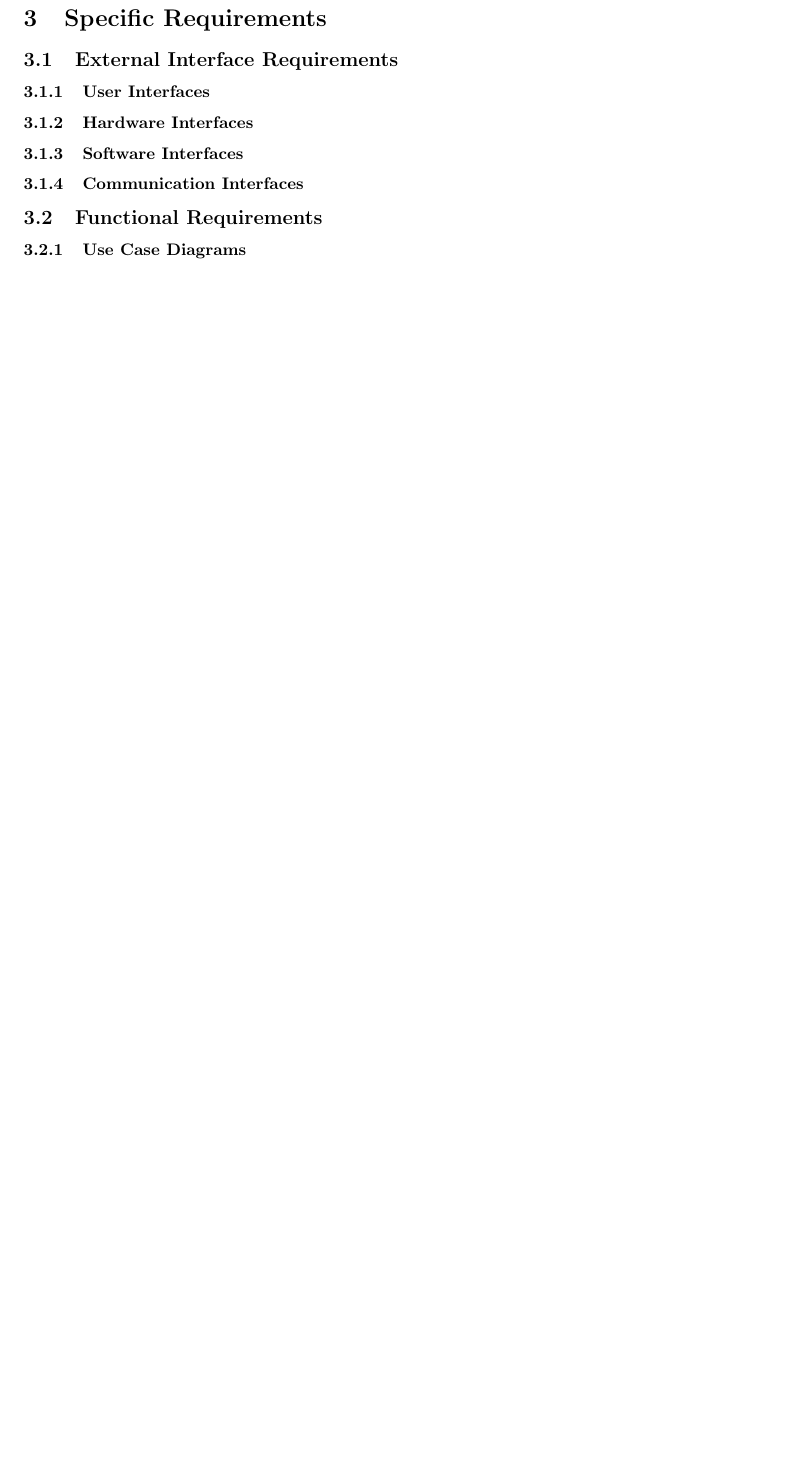
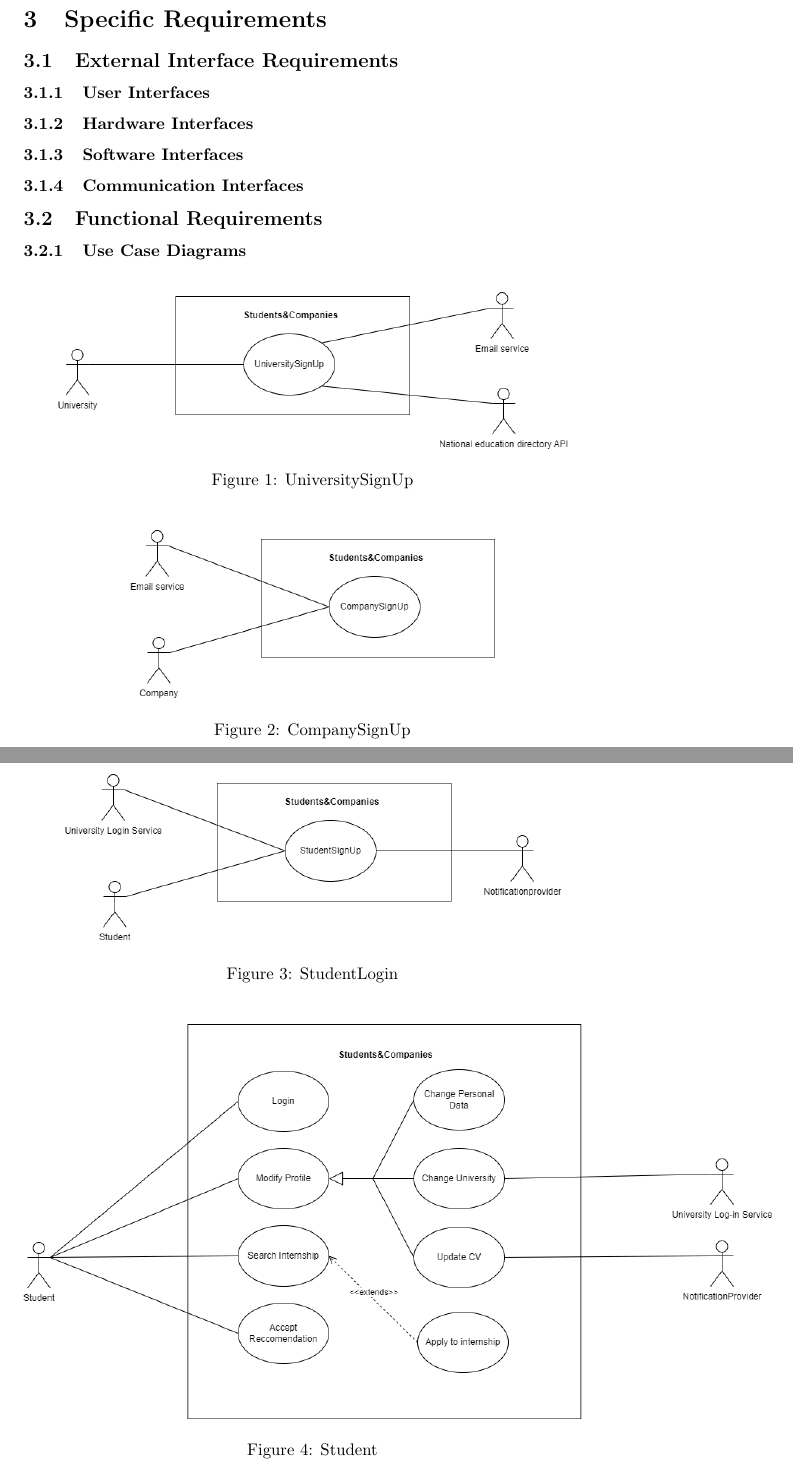
Before and after one commit to alesalv0/RattiSalvatoreYalcin, a LaTeX document (RASD.tex): part of page 13 of 13 before the commit and two parts of pages 12 and 13 of 15 after it, the two joined at a grey line, cut so that both start at the same text, the shorter picture padded with empty space. Compiled offline with pdfLaTeX.

Commit message:
use case diagrams over

```diff
--- a/RASD.tex
+++ b/RASD.tex
@@ -1,5 +1,6 @@
 \documentclass{article}
 \usepackage{graphicx} % Required for inserting images
+\usepackage{float}
 
 \begin{document}
 
@@ -196,3 +197,25 @@ An EmailService is needed, because in the registration process a verifcation ema
 \subsubsection{Communication Interfaces}
 \subsection{Functional Requirements}
 \subsubsection{Use Case Diagrams}
+\begin{figure}[H]
+    \centering
+    \includegraphics[scale = 0.45]{figures/UniversityLogin.drawio.png}
+    \caption{UniversitySignUp}
+    \centering
+\end{figure}
+\begin{figure}[H]
+    \centering
+    \includegraphics[scale = 0.45]{figures/use_case_1-CompanyLogin.drawio.png}
+    \caption{CompanySignUp}
+    \centering
+\end{figure}
+\begin{figure}[H]
+    \centering
+    \includegraphics[scale = 0.45]{figures/use_case_1-StudentLogin.drawio.png}
+    \caption{StudentLogin}
+    \centering
+\end{figure}
+\begin{figure}[H]
+    \centering
+    \includegraphics[scale = 0.45]{figures/use_case_1-Student.drawio.png}
+    \caption{Student}
```
Also changed, not shown: figures/UniversityLogin.drawio.png (added), figures/use_case_1-Company.drawio.png (added), figures/use_case_1-CompanyLogin.drawio.png (added), figures/use_case_1-Student - Company.drawio.png (added), figures/use_case_1-Student.drawio.png (added), figures/use_case_1-StudentLogin.drawio.png (added), figures/use_case_1-University.drawio.png (added), RASD.tex (20 more changed lines).
